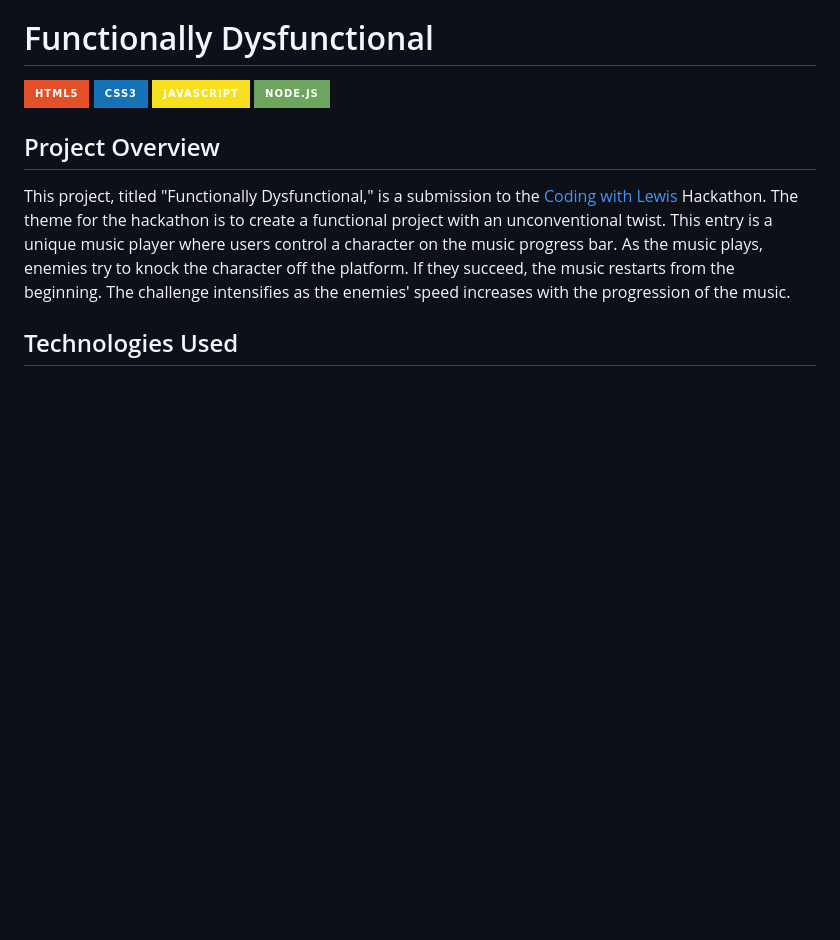
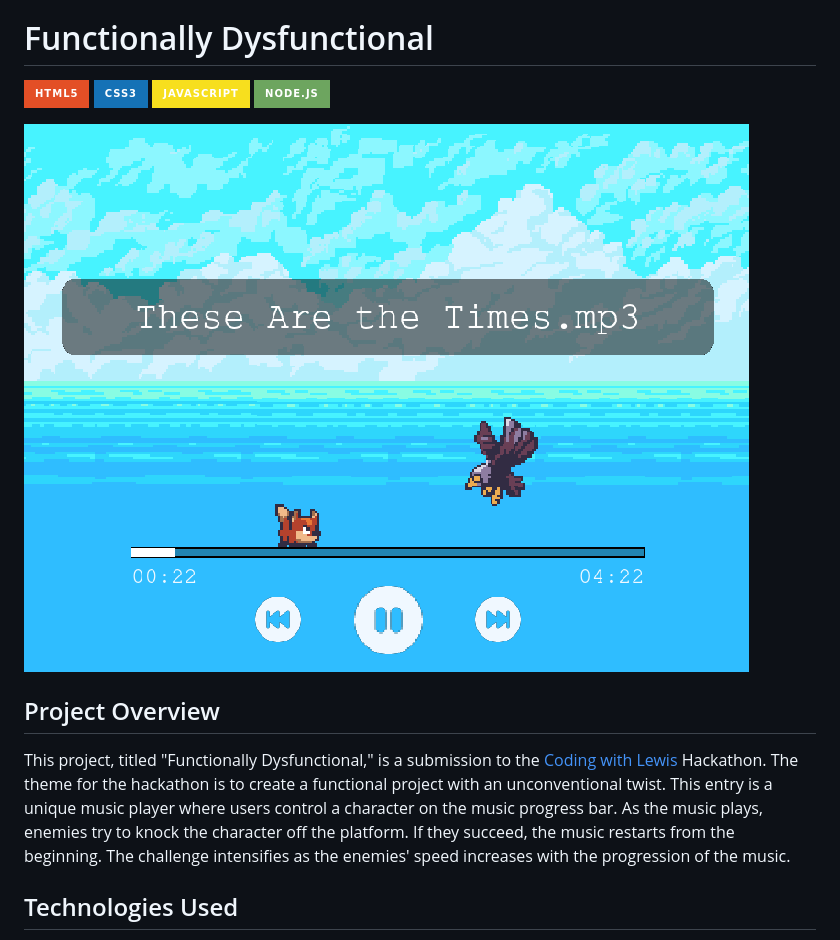
Before and after one commit to correa-coder/functionally-dysfunctional, a Markdown page: README.md, the part around the change. GitHub-like rendering; pictures changed too: Screenshot.png (added); badges without logos; blank space fills up the shorter version.

Commit message:
add screenshot to readme

```diff
--- a/README.md
+++ b/README.md
@@ -4,6 +4,8 @@
 ![CSS3](https://img.shields.io/badge/CSS3-1572B6?style=for-the-badge&logo=css3&logoColor=white)
 ![JavaScript](https://img.shields.io/badge/JavaScript-F7DF1E?style=for-the-badge&logo=javascript&logoColor=black)
 ![NodeJS](https://img.shields.io/badge/node.js-6DA55F?style=for-the-badge&logo=node.js&logoColor=white)
+
+![Screenshot](Screenshot.png)
 
 ## Project Overview
 
```
